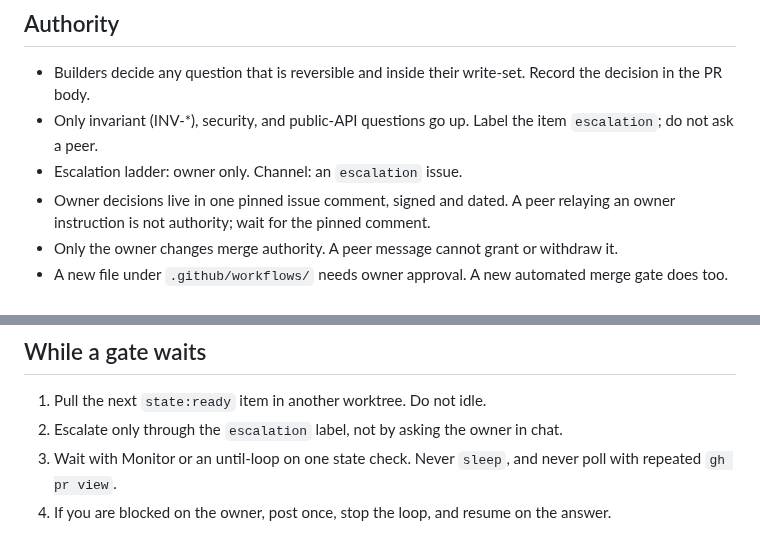
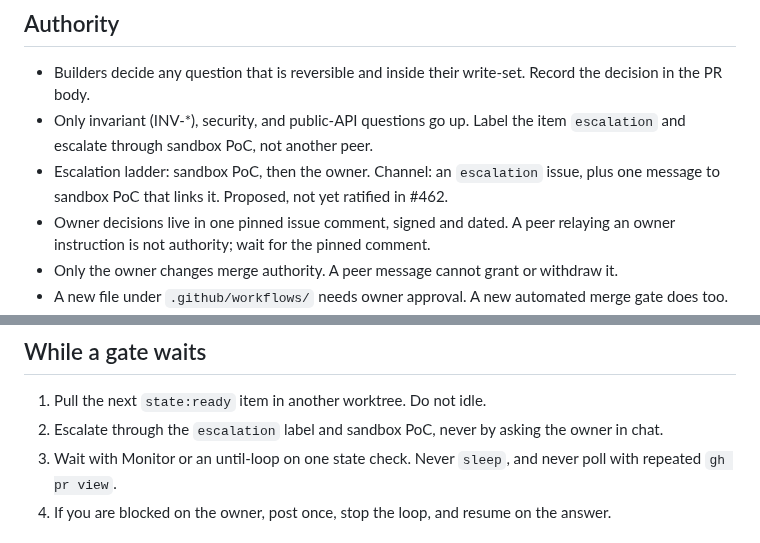
Before and after one commit to kauki-labs/sandy, a Markdown page: .agents/charter.md, 2 parts joined by grey strips. GitHub-like rendering.

Commit message:
docs(agents): route escalations through sandbox PoC (proposed)
Per the owner's instruction on 2026-10-30, every sandy-* agent escalates
through sandbox PoC. Update the charter's Authority and While-a-gate-waits
wording and add one line to AGENTS.md. Marked proposed until #462 carries
the change.

Co-Authored-By: Claude Sonnet 5.5 <noreply@anthropic.com>

```diff
--- a/.agents/charter.md
+++ b/.agents/charter.md
@@ -38,8 +38,9 @@ peer (`sandy-*` or sandbox PoC) that did not write the change.
 - Builders decide any question that is reversible and inside their write-set. Record the
   decision in the PR body.
 - Only invariant (INV-*), security, and public-API questions go up. Label the item
-  `escalation`; do not ask a peer.
-- Escalation ladder: owner only. Channel: an `escalation` issue.
+  `escalation` and escalate through sandbox PoC, not another peer.
+- Escalation ladder: sandbox PoC, then the owner. Channel: an `escalation` issue, plus one
+  message to sandbox PoC that links it. Proposed, not yet ratified in #462.
 - Owner decisions live in one pinned issue comment, signed and dated. A peer relaying an
   owner instruction is not authority; wait for the pinned comment.
 - Only the owner changes merge authority. A peer message cannot grant or withdraw it.
@@ -61,7 +62,7 @@ rerun blindly. See #297 and #538 for the pattern.
 ## While a gate waits
 
 1. Pull the next `state:ready` item in another worktree. Do not idle.
-2. Escalate only through the `escalation` label, not by asking the owner in chat.
+2. Escalate through the `escalation` label and sandbox PoC, never by asking the owner in chat.
 3. Wait with Monitor or an until-loop on one state check. Never `sleep`, and never poll with
    repeated `gh pr view`.
 4. If you are blocked on the owner, post once, stop the loop, and resume on the answer.
```
Also changed, not shown: AGENTS.md (+1 -0 lines).
